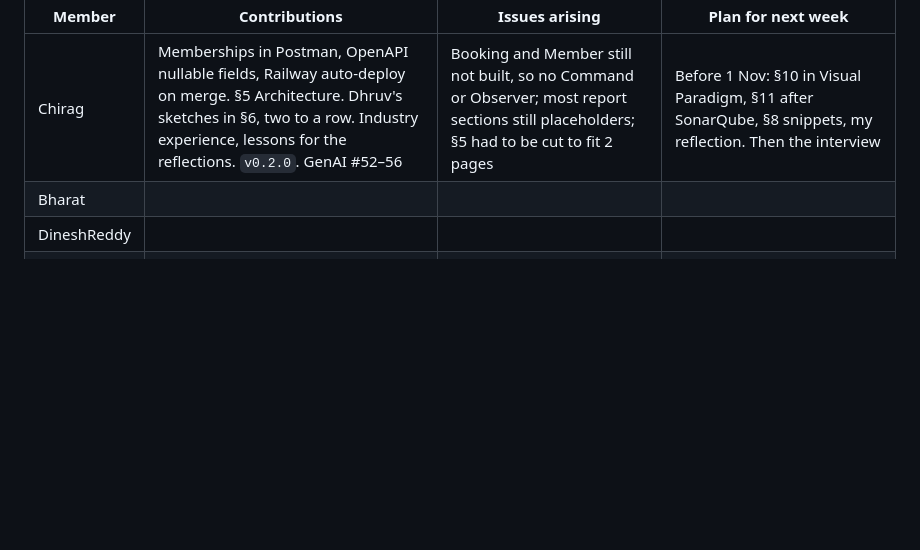
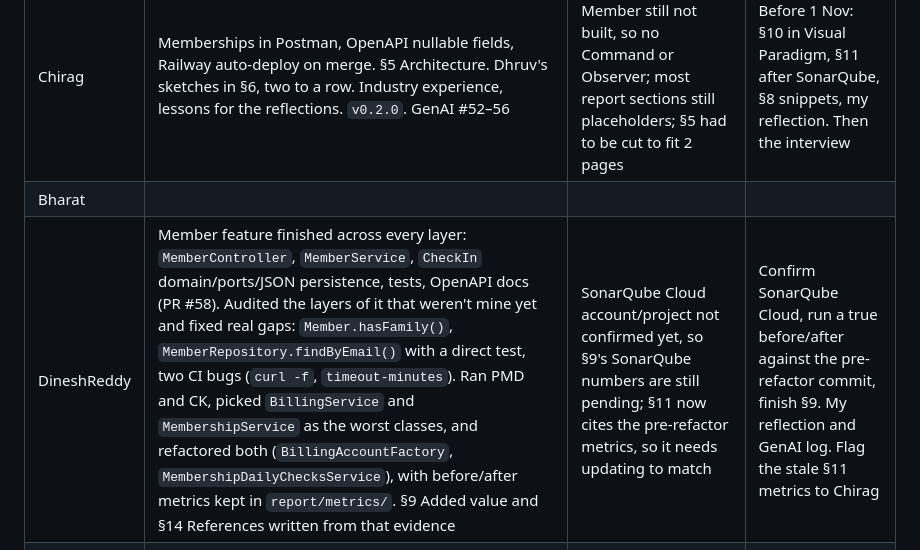
Before and after one commit to CS6451-Advanced-Software-Design/Gym-Membership, a Markdown page: report/diary.md, the part around the change. Drawn GitHub-style; blank space fills up the shorter version.

Commit message:
docs(report): fill my Week 8 diary row
Matches the real commit history: the Member feature PR, the reclaim audits
and CI fixes, the two metrics-led refactors, and §9/§14.

```diff
--- a/report/diary.md
+++ b/report/diary.md
@@ -52,7 +52,7 @@ Report §7. Reviewed in the lab. Fill in at the end of each week (spec Table 1 f
 | --- | --- | --- | --- |
 | Chirag | Memberships in Postman, OpenAPI nullable fields, Railway auto-deploy on merge. §5 Architecture. Dhruv's sketches in §6, two to a row. Industry experience, lessons for the reflections. `v0.2.0`. GenAI #52–56 | Booking and Member still not built, so no Command or Observer; most report sections still placeholders; §5 had to be cut to fit 2 pages | Before 1 Nov: §10 in Visual Paradigm, §11 after SonarQube, §8 snippets, my reflection. Then the interview |
 | Bharat | | | |
-| DineshReddy | | | |
+| DineshReddy | Member feature finished across every layer: `MemberController`, `MemberService`, `CheckIn` domain/ports/JSON persistence, tests, OpenAPI docs (PR #58). Audited the layers of it that weren't mine yet and fixed real gaps: `Member.hasFamily()`, `MemberRepository.findByEmail()` with a direct test, two CI bugs (`curl -f`, `timeout-minutes`). Ran PMD and CK, picked `BillingService` and `MembershipService` as the worst classes, and refactored both (`BillingAccountFactory`, `MembershipDailyChecksService`), with before/after metrics kept in `report/metrics/`. §9 Added value and §14 References written from that evidence | SonarQube Cloud account/project not confirmed yet, so §9's SonarQube numbers are still pending; §11 now cites the pre-refactor metrics, so it needs updating to match | Confirm SonarQube Cloud, run a true before/after against the pre-refactor commit, finish §9. My reflection and GenAI log. Flag the stale §11 metrics to Chirag |
 | Dhruv | Six hand-drawn Membership sketches: membership life, State, Plan Factory, sign-up, daily checks, booking and check-in (PR #44). Updated my row in `roles.md` (PR #45). Set up signed commits | §1, §4 and my §6 text not started yet, with the deadline on Sunday | Before 1 Nov: §4 (UC1, UC2, two quality attributes, two GUI prototypes), §6 candidate objects and captions, State and Factory snippets in §8, §1, my reflection |
 
 **Notes:** Submission due 23:59 Wed 4 Nov (moved from Sun 1 Nov).
```
